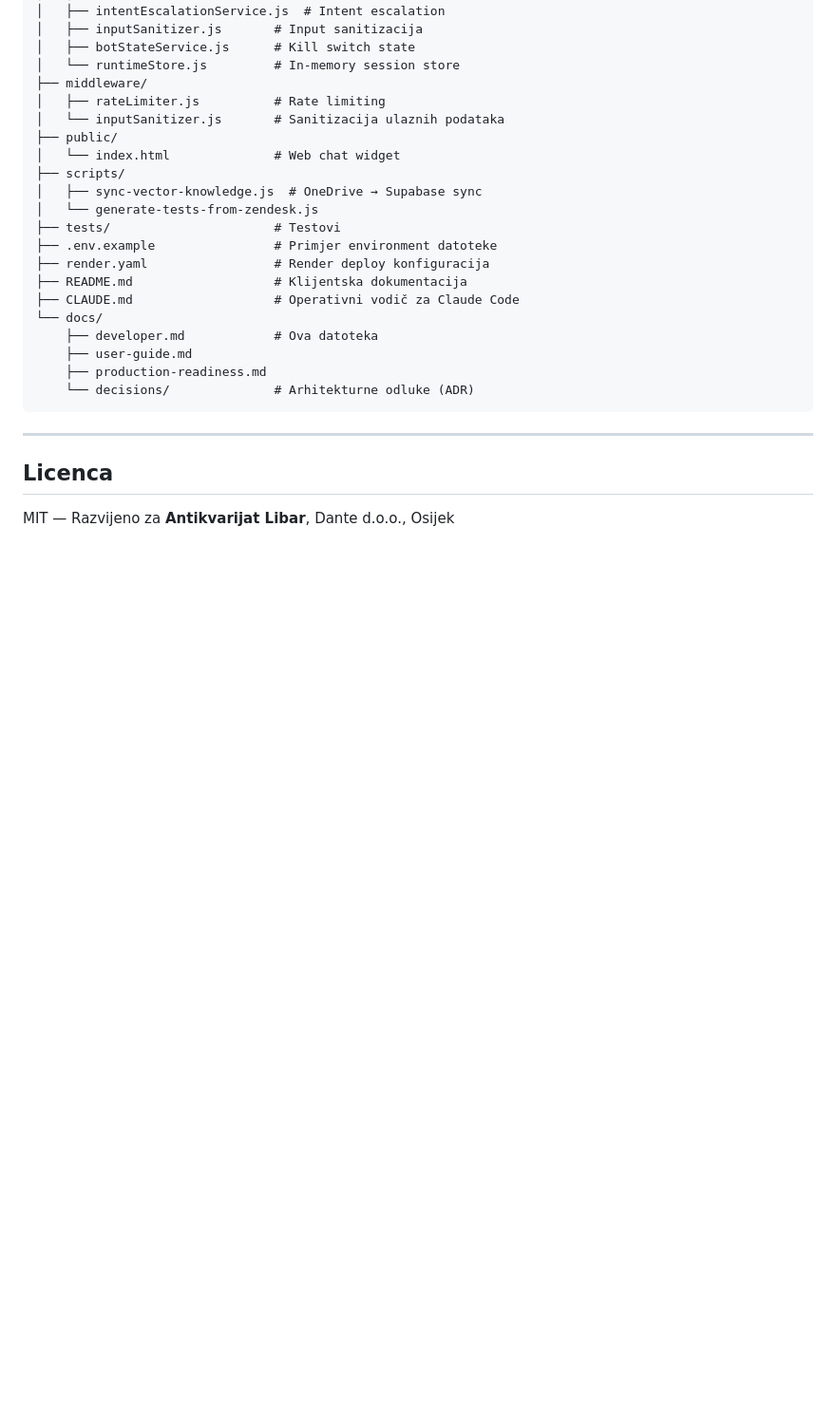
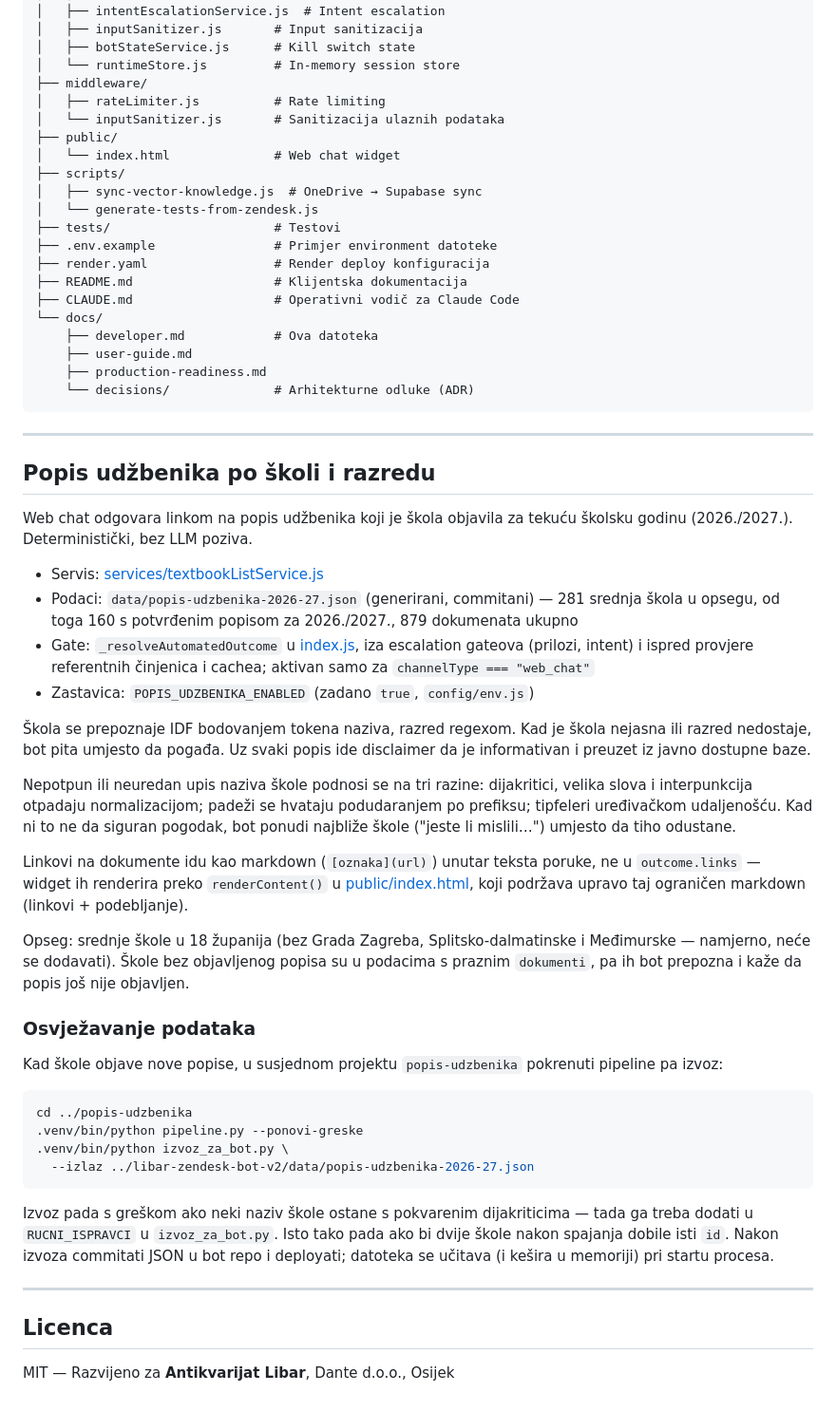
Before and after one commit to Hypevolve/libar-zendesk-bot-v2, a Markdown page: docs/developer.md, the part around the change. Shown at 95% size. GitHub-like rendering; blank space fills up the shorter version.

Commit message:
docs: popis udžbenika po školi i razredu

````diff
--- a/docs/developer.md
+++ b/docs/developer.md
@@ -489,6 +489,60 @@ libar-zendesk-bot-v2/
 
 ---
 
+## Popis udžbenika po školi i razredu
+
+Web chat odgovara linkom na popis udžbenika koji je škola objavila za tekuću
+školsku godinu (2026./2027.). Deterministički, bez LLM poziva.
+
+- Servis: [services/textbookListService.js](../services/textbookListService.js)
+- Podaci: `data/popis-udzbenika-2026-27.json` (generirani, commitani) — 281
+  srednja škola u opsegu, od toga 160 s potvrđenim popisom za 2026./2027.,
+  879 dokumenata ukupno
+- Gate: `_resolveAutomatedOutcome` u [index.js](../index.js), iza escalation
+  gateova (prilozi, intent) i ispred provjere referentnih činjenica i cachea;
+  aktivan samo za `channelType === "web_chat"`
+- Zastavica: `POPIS_UDZBENIKA_ENABLED` (zadano `true`, `config/env.js`)
+
+Škola se prepoznaje IDF bodovanjem tokena naziva, razred regexom. Kad je
+škola nejasna ili razred nedostaje, bot pita umjesto da pogađa. Uz svaki
+popis ide disclaimer da je informativan i preuzet iz javno dostupne baze.
+
+Nepotpun ili neuredan upis naziva škole podnosi se na tri razine: dijakritici,
+velika slova i interpunkcija otpadaju normalizacijom; padeži se hvataju
+podudaranjem po prefiksu; tipfeleri uređivačkom udaljenošću. Kad ni to ne da
+siguran pogodak, bot ponudi najbliže škole ("jeste li mislili…") umjesto da
+tiho odustane.
+
+Linkovi na dokumente idu kao markdown (`[oznaka](url)`) unutar teksta poruke,
+ne u `outcome.links` — widget ih renderira preko `renderContent()` u
+[public/index.html](../public/index.html), koji podržava upravo taj ograničen
+markdown (linkovi + podebljanje).
+
+Opseg: srednje škole u 18 županija (bez Grada Zagreba, Splitsko-dalmatinske i
+Međimurske — namjerno, neće se dodavati). Škole bez objavljenog popisa su u
+podacima s praznim `dokumenti`, pa ih bot prepozna i kaže da popis još nije
+objavljen.
+
+### Osvježavanje podataka
+
+Kad škole objave nove popise, u susjednom projektu `popis-udzbenika`
+pokrenuti pipeline pa izvoz:
+
+```bash
+cd ../popis-udzbenika
+.venv/bin/python pipeline.py --ponovi-greske
+.venv/bin/python izvoz_za_bot.py \
+  --izlaz ../libar-zendesk-bot-v2/data/popis-udzbenika-2026-27.json
+```
+
+Izvoz pada s greškom ako neki naziv škole ostane s pokvarenim dijakriticima —
+tada ga treba dodati u `RUCNI_ISPRAVCI` u `izvoz_za_bot.py`. Isto tako pada
+ako bi dvije škole nakon spajanja dobile isti `id`. Nakon izvoza commitati
+JSON u bot repo i deployati; datoteka se učitava (i kešira u memoriji) pri
+startu procesa.
+
+---
+
 ## Licenca
 
 MIT — Razvijeno za **Antikvarijat Libar**, Dante d.o.o., Osijek
````
Also changed, not shown: CLAUDE.md (+1 -0 lines).
